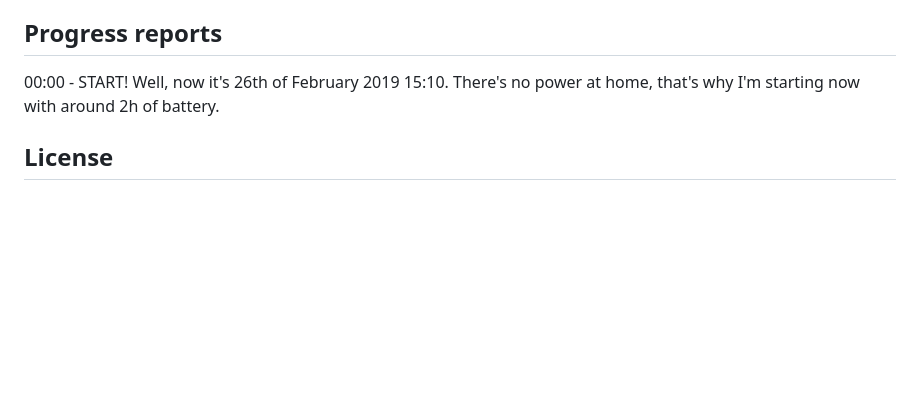
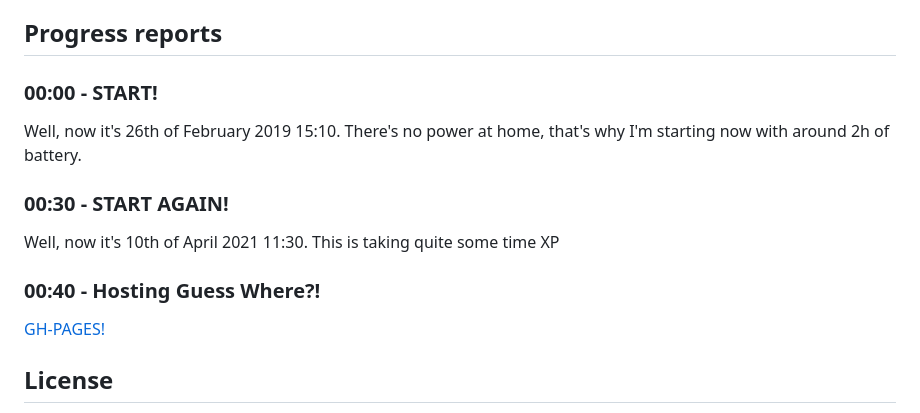
Before and after one commit to luxedo/minesweeper-almost-from-scratch, a Markdown page: README.md, the part around the change printed below. GitHub-like rendering; blank space fills up the shorter version.

```diff
--- a/README.md
+++ b/README.md
@@ -38,7 +43,15 @@ I'll try to create the looks of the Windows 3.x version of Minesweeper
 
 ## Progress reports
-00:00 - START! Well, now it's 26th of February 2019 15:10. There's no power at
-home, that's why I'm starting now with around 2h of battery.
+### 00:00 - START!
+Well, now it's 26th of February 2019 15:10. There's no power at home,
+that's why I'm starting now with around 2h of battery.
+
+### 00:30 - START AGAIN!
+Well, now it's 10th of April 2021 11:30. This is taking quite some
+time XP
+
+### 00:40 - Hosting Guess Where?!
+[GH-PAGES!](https://pages.github.com/)
 
 
 ## License
```
Also changed, not shown: other parts of README.md (+28 -23 lines), report-assets/windows3x.png (added).
